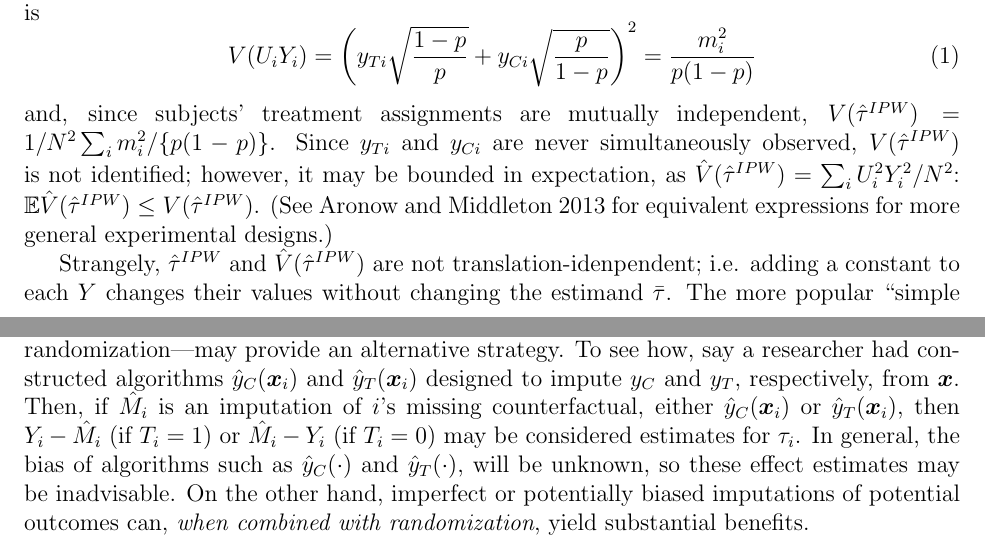
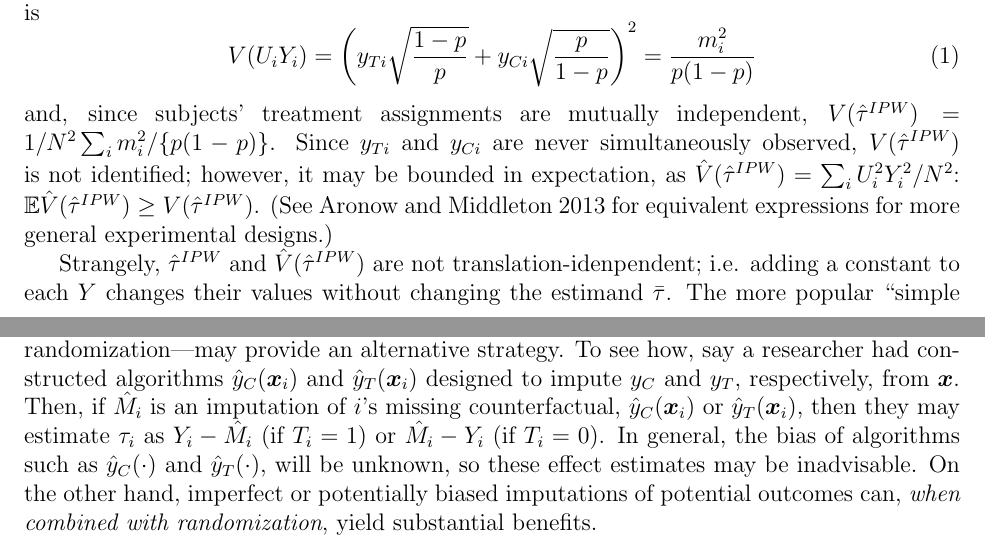
Before and after one commit to adamSales/rebarLoop, a LaTeX document (paperShell.tex, which reads background2.tex): two parts of pages 4 and 5 of 20, joined at a grey line, cut so that both start at the same text. Compiled offline with pdfLaTeX.

Commit message:
mistake in IPW variance estimate (ineq wrong way, oops)

```diff
--- a/background2.tex
+++ b/background2.tex
@@ -94,7 +94,7 @@ $V(\thipw)=1/N^2\sum_im_i^2/\{p(1-p)\}$.
 Since $\yti $ and $\yci $ are never simultaneously observed,
 $V(\thipw)$ is not identified; however, it may be bounded in expectation,
 as $\hat{V}(\thipw)=\sum_iU_i^2Y_i^2/N^2$:
-$\EE\hat{V}(\thipw)\le V(\thipw)$.
+$\EE\hat{V}(\thipw)\ge V(\thipw)$.
 (See \citealt{aronowMiddleton} for equivalent expressions for more
 general experimental designs.)
 
@@ -140,8 +140,7 @@ To see how, say a researcher had constructed algorithms $\predcx$ and
 $\predtx$ designed to impute $\yc$ and $\yt$, respectively, from
 $\bm{x}$.
 Then, if $\hat{M}_i$ is an imputation of $i$'s missing counterfactual,
-either $\predcx$ or $\predtx$, then $Y_i-\hat{M}_i$ (if $T_i=1$) or $\hat{M}_i-Y_i$ (if $T_i=0$)
-may be considered estimates for $\tau_i$.
+ $\predcx$ or $\predtx$, then they may estimate $\tau_i$ as $Y_i-\hat{M}_i$ (if $T_i=1$) or $\hat{M}_i-Y_i$ (if $T_i=0$).
 In general, the bias of algorithms such as $\predc$ and
 $\predt$, will be unknown, so these effect estimates may be inadvisable.
 On the other hand, imperfect or potentially biased imputations of
```
Also changed, not shown: paperShell.tex (+1 -0 lines).
